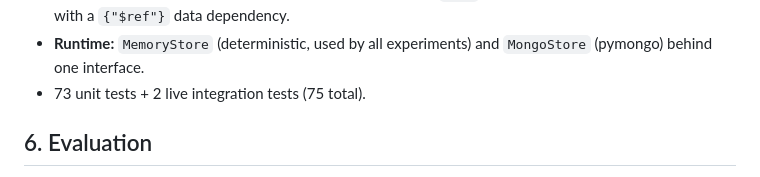
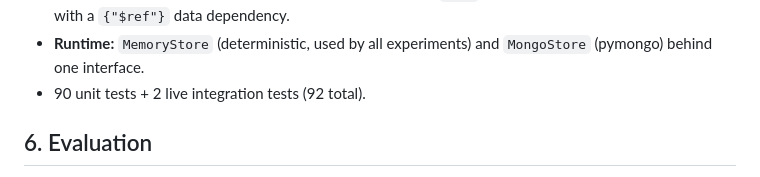
Before and after one commit to 0xiammatrixx/yourLang, a Markdown page: docs/paper.md, the part around the change. Rendered like a GitHub page.

```diff
--- a/docs/paper.md
+++ b/docs/paper.md
@@ -81,7 +81,7 @@ flowchart LR
   delete_many + insert_many with a `{"$ref"}` data dependency.
 - **Runtime:** `MemoryStore` (deterministic, used by all experiments) and
   `MongoStore` (pymongo) behind one interface.
-- 73 unit tests + 2 live integration tests (75 total).
+- 90 unit tests + 2 live integration tests (92 total).
 
 ## 6. Evaluation
 
```
Also changed, not shown: README.md (+14 -3 lines).
